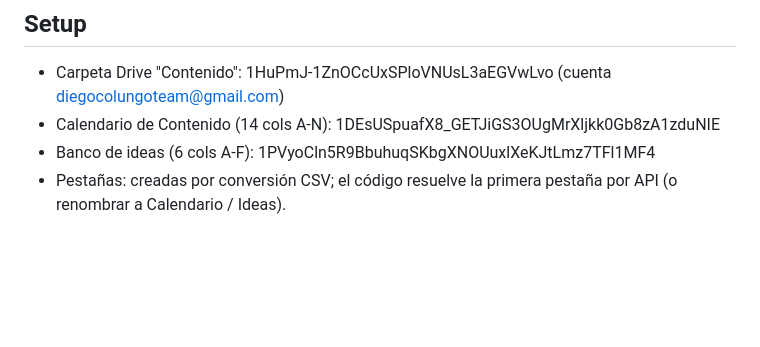
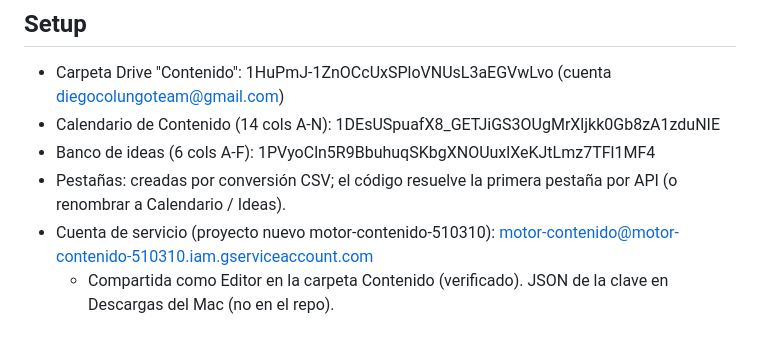
Before and after one commit to diegocolungoteam-creator/DC-VAULT, a Markdown page: content-engine/interview.md, the part around the change. Drawn GitHub-style; blank space fills up the shorter version.

Commit message:
content-engine: record service account
Co-Authored-By: Claude Opus 5.5 <noreply@anthropic.com>
Claude-Session: https://claude.ai/code/session_011e6VmXVeuPUC2rd7sK8w5w

```diff
--- a/content-engine/interview.md
+++ b/content-engine/interview.md
@@ -54,3 +54,5 @@ Fuente de verdad para el CONFIG del motor y los documentos cerebro.
 - Calendario de Contenido (14 cols A-N): 1DEsUSpuafX8_GETJiGS3OUgMrXljkk0Gb8zA1zduNIE
 - Banco de ideas (6 cols A-F): 1PVyoCln5R9BbuhuqSKbgXNOUuxlXeKJtLmz7TFl1MF4
 - Pestañas: creadas por conversión CSV; el código resuelve la primera pestaña por API (o renombrar a Calendario / Ideas).
+- Cuenta de servicio (proyecto nuevo motor-contenido-510310): motor-contenido@motor-contenido-510310.iam.gserviceaccount.com
+  - Compartida como Editor en la carpeta Contenido (verificado). JSON de la clave en Descargas del Mac (no en el repo).
```
